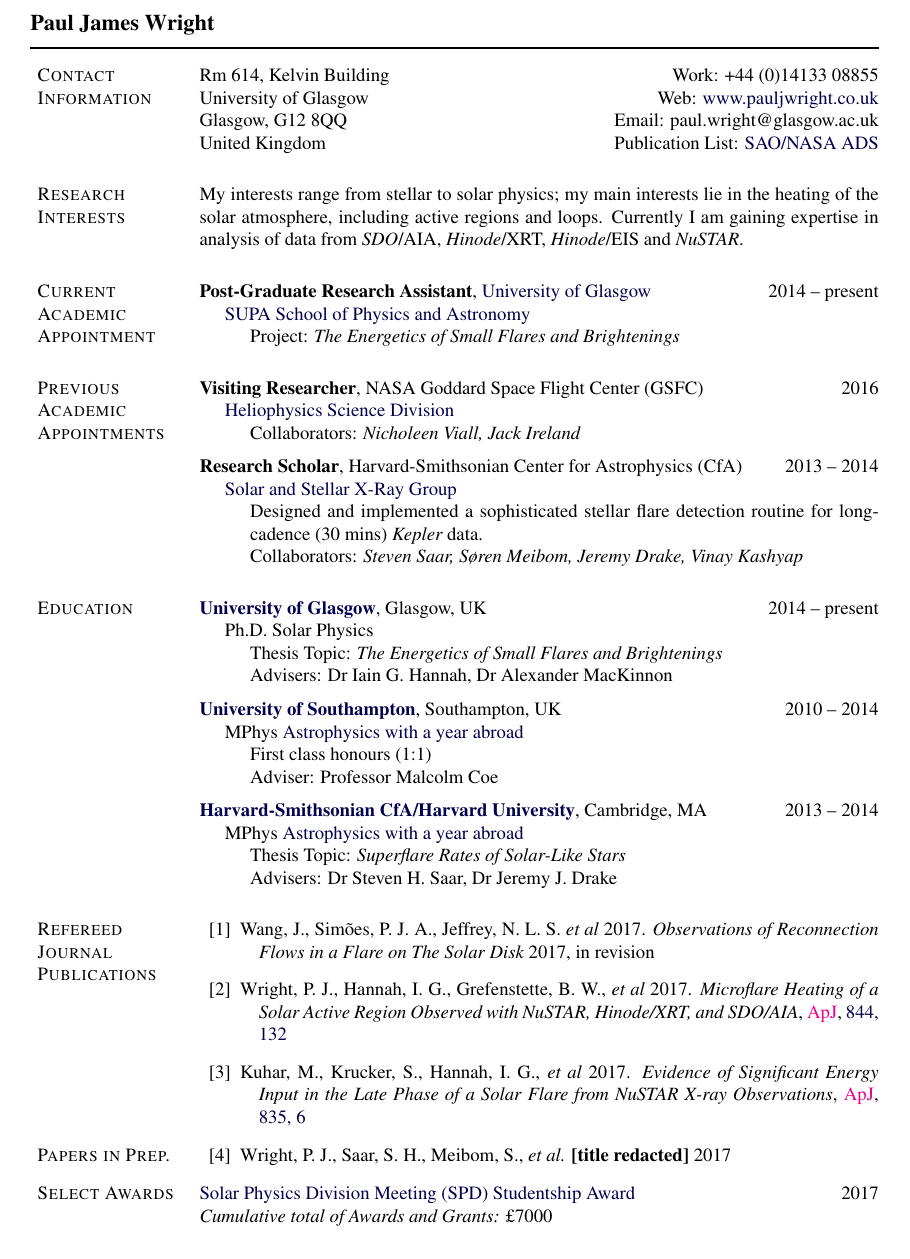
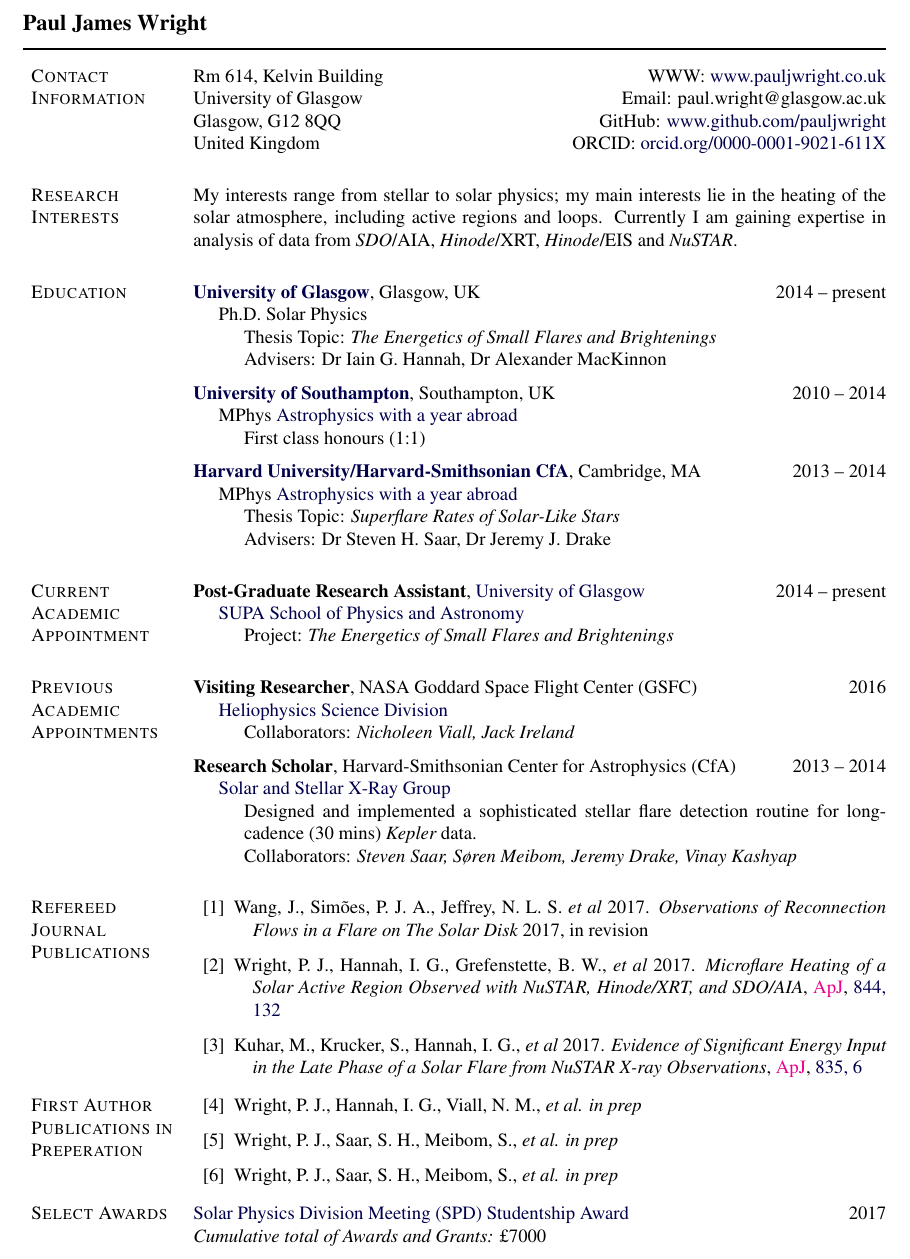
Before and after one commit to PaulJWright/Academic-CV, a LaTeX CV (AcademicCV_1Page.tex): part of the page, cut so that both start at the same text. Compiled offline with pdfLaTeX.

Commit message:
Rearranged Sections

```diff
--- a/AcademicCV_1Page.tex
+++ b/AcademicCV_1Page.tex
@@ -338,10 +338,18 @@
 %
 %\begin{tabular}[t]{@{}p{\textwidth-\rcollength-\spacewidth}@{}p{\spacewidth}@{}p{\rcollength}}%
 
-{Rm~614, Kelvin Building \hfill Work: +44 (0)14133 08855 \\
-University of Glasgow \hfill{Web: \href{http://www.pauljwright.co.uk}{www.pauljwright.co.uk}} \\
-Glasgow, G12 8QQ \hfill{Email: paul.wright@glasgow.ac.uk} \\
-United Kingdom \hfill{Publication List: \href{https://ui.adsabs.harvard.edu/#search/q=orcid\%3A0000-0001-9021-611X&sort=date+desc}{SAO/NASA ADS}}}
+%{Rm~614, Kelvin Building \hfill{GitHub: \href{http://www.github.com/pauljwright}{www.github.com/pauljwright}} \\
+%University of Glasgow \hfill{Web: \href{http://www.pauljwright.co.uk}{www.pauljwright.co.uk}} \\
+%Glasgow, G12 8QQ \hfill{Email: paul.wright@glasgow.ac.uk} \\
+%United Kingdom \hfill{Publication List: \href{https://ui.adsabs.harvard.edu/#search/q=orcid\%3A0000-0001-9021-611X&sort=date+desc}{SAO/NASA ADS}}}
+
+{Rm~614, Kelvin Building \hfill{WWW: \href{http://www.pauljwright.co.uk}{www.pauljwright.co.uk}} \\
+University of Glasgow \hfill{Email: paul.wright@glasgow.ac.uk} \\
+Glasgow, G12 8QQ \hfill{GitHub: \href{http://www.github.com/pauljwright}{www.github.com/pauljwright}}  \\
+United Kingdom \hfill{ORCID: \href{https://ui.adsabs.harvard.edu/#search/q=orcid\%3A0000-0001-9021-611X&sort=date+desc}{orcid.org/0000-0001-9021-611X}}}
+
+%\hfill{GitHub: \href{http://www.github.com/pauljwright}{www.github.com/pauljwright}}
+
 
 %\hfill{GitHub: \href{http://www.github.com/pauljwright}{www.github.com/pauljwright}} }
 
@@ -371,6 +379,60 @@
 \section{Research Interests}
 
 My interests range from stellar to solar physics; my main interests lie in the heating of the solar atmosphere, including active regions and loops. Currently I am gaining expertise in analysis of data from \textit{SDO}/AIA, \textit{Hinode}/XRT, \textit{Hinode}/EIS and \textit{NuSTAR}.
+
+%%%% EDUCATION %%%%
+\section{Education}
+
+\href{http://www.gla.ac.uk/}{\textbf{University of Glasgow}},
+Glasgow, UK \hfill {2014 -- present}
+\begin{innerlist}
+\item[] Ph.D.
+        \href{}
+             {Solar Physics}
+        \begin{innerlist}
+        \item[] Thesis Topic: \emph{The Energetics of Small Flares and Brightenings}
+        \item[] Advisers:
+              \href{}
+                   {Dr Iain G. Hannah, Dr Alexander MacKinnon}
+        \end{innerlist}
+
+\end{innerlist}
+
+\halfblankline
+
+\href{http://www.soton.ac.uk/}{\textbf{University of Southampton}},
+Southampton, UK \hfill {2010 -- 2014}
+\begin{innerlist}
+
+\item[] MPhys
+        \href{http://www.phys.soton.ac.uk/programmes/f3fm-mphys-astronomy-year-abroad-4-yrs/}
+             {Astrophysics with a year abroad}
+        \begin{innerlist}
+        \item[] First class honours (1:1)
+%         \item[] Adviser:
+%              \href{}
+%                   {Professor Malcolm Coe}
+        \end{innerlist}
+
+\end{innerlist}
+
+\halfblankline
+
+\href{https://www.cfa.harvard.edu/}{\textbf{Harvard University/Harvard-Smithsonian CfA}},
+Cambridge, MA \hfill {2013 -- 2014}
+\begin{innerlist}
+
+\item[] MPhys
+        \href{http://www.phys.soton.ac.uk/programmes/f3fm-mphys-astronomy-year-abroad-4-yrs/}
+             {Astrophysics with a year abroad}
+        \begin{innerlist}
+        \item[] Thesis Topic: \emph{Superflare Rates of Solar-Like Stars}
+        \item[] Advisers:
+              \href{}
+                   {Dr Steven H. Saar, Dr Jeremy J. Drake}
+        \end{innerlist}
+
+\end{innerlist}
 
 \section{Current Academic Appointment}
 
@@ -413,60 +475,6 @@
 
 \end{innerlist}
 
-%%%% EDUCATION %%%%
-\section{Education}
-
-\href{http://www.gla.ac.uk/}{\textbf{University of Glasgow}},
-Glasgow, UK \hfill {2014 -- present}
-\begin{innerlist}
-\item[] Ph.D.
-        \href{}
-             {Solar Physics}
-        \begin{innerlist}
-        \item[] Thesis Topic: \emph{The Energetics of Small Flares and Brightenings}
-        \item[] Advisers:
-              \href{}
-                   {Dr Iain G. Hannah, Dr Alexander MacKinnon}
-        \end{innerlist}
-
-\end{innerlist}
-
-\halfblankline
-
-\href{http://www.soton.ac.uk/}{\textbf{University of Southampton}},
-Southampton, UK \hfill {2010 -- 2014}
-\begin{innerlist}
-
-\item[] MPhys
-        \href{http://www.phys.soton.ac.uk/programmes/f3fm-mphys-astronomy-year-abroad-4-yrs/}
-             {Astrophysics with a year abroad}
-        \begin{innerlist}
-        \item[] First class honours (1:1)
-         \item[] Adviser:
-              \href{}
-                   {Professor Malcolm Coe}
-        \end{innerlist}
-
-\end{innerlist}
-
-\halfblankline
-
-\href{https://www.cfa.harvard.edu/}{\textbf{Harvard-Smithsonian CfA/Harvard University}},
-Cambridge, MA \hfill {2013 -- 2014}
-\begin{innerlist}
-
-\item[] MPhys
-        \href{http://www.phys.soton.ac.uk/programmes/f3fm-mphys-astronomy-year-abroad-4-yrs/}
-             {Astrophysics with a year abroad}
-        \begin{innerlist}
-        \item[] Thesis Topic: \emph{Superflare Rates of Solar-Like Stars}
-        \item[] Advisers:
-              \href{}
-                   {Dr Steven H. Saar, Dr Jeremy J. Drake}
-        \end{innerlist}
-
-\end{innerlist}
-
 \section{Refereed Journal Publications}
 
 \begin{bibenum}
@@ -478,10 +486,12 @@
 
 \end{bibenum}
 
-\section{Papers in Prep.}
+\section{First Author Publications in Preperation}
 
 \begin{bibenum}
-	\item{} Wright, P. J., Saar, S.~H., Meibom, S., \textit{et al.} {\bf [title redacted]} 2017
+	\item{} Wright, P. J., Hannah, I.~G., Viall, N.~M., \textit{et al.} {\it in prep}
+	\item{} Wright, P. J., Saar, S.~H., Meibom, S., \textit{et al.} {\it in prep}
+	\item{} Wright, P. J., Saar, S.~H., Meibom, S., \textit{et al.} {\it in prep}
 \end{bibenum}
 
 \section{Select Awards}
```
Also changed, not shown: AcademicCV_1Page.pdf, AcademicCV_1Page.tex (24 more changed lines).
